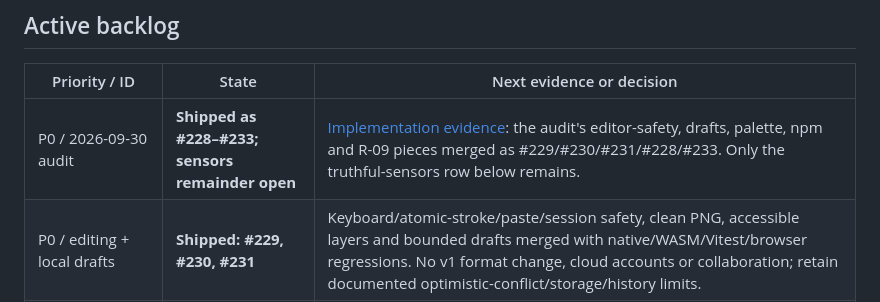
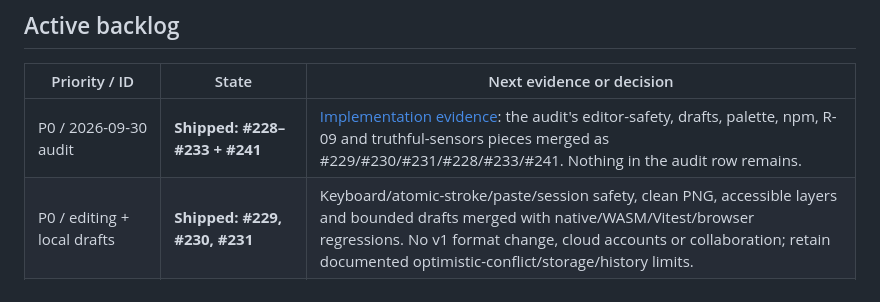
Before and after one commit to d-o-hub/rust-ascii-canvas, a Markdown page: plans/FOLLOW_UPS.md, the part around the change. Rendered like a GitHub page.

Commit message:
docs(plans): close the audit-row contradiction the header introduced
Reconciling the header to "merged #241–#244" left line 12 claiming "Only
the truthful-sensors row below remains" while that row (now #241) had
shipped. Roast pass on this PR caught it; the audit row is now fully closed.

```diff
--- a/plans/FOLLOW_UPS.md
+++ b/plans/FOLLOW_UPS.md
@@ -9,7 +9,7 @@ Remote issues/releases have not been re-queried in this documentation pass.
 
 | Priority / ID | State | Next evidence or decision |
 |---------------|-------|---------------------------|
-| P0 / 2026-09-30 audit | **Shipped as #228–#233; sensors remainder open** | [Implementation evidence](recommendations-implementation-2026-09-30.md): the audit's editor-safety, drafts, palette, npm and R-09 pieces merged as #229/#230/#231/#228/#233. Only the truthful-sensors row below remains. |
+| P0 / 2026-09-30 audit | **Shipped: #228–#233 + #241** | [Implementation evidence](recommendations-implementation-2026-09-30.md): the audit's editor-safety, drafts, palette, npm, R-09 and truthful-sensors pieces merged as #229/#230/#231/#228/#233/#241. Nothing in the audit row remains. |
 | P0 / editing + local drafts | **Shipped: #229, #230, #231** | Keyboard/atomic-stroke/paste/session safety, clean PNG, accessible layers and bounded drafts merged with native/WASM/Vitest/browser regressions. No v1 format change, cloud accounts or collaboration; retain documented optimistic-conflict/storage/history limits. |
 | P0 / R-09 LOC debt | **Shipped: #233** | The events/ui split landed on main and `.loc-allowlist` carries no oversized entries. The former working-tree remainder (file/mobile extraction, helpers/ui/events sizes) merged with #229/#230/#233. |
 | P0 / truthful sensors + skills | **Shipped: #241** | Fail-closed sensors, nonzero WASM execution, production E2E, CI applicability/freshness/pnpm parity, and offline skill checks pass retained fixtures. Wiring is in both local runners and ci.yml. ADR-047 accepted; merge contract + pr-roast + Codacy all green on the final head. |
```
